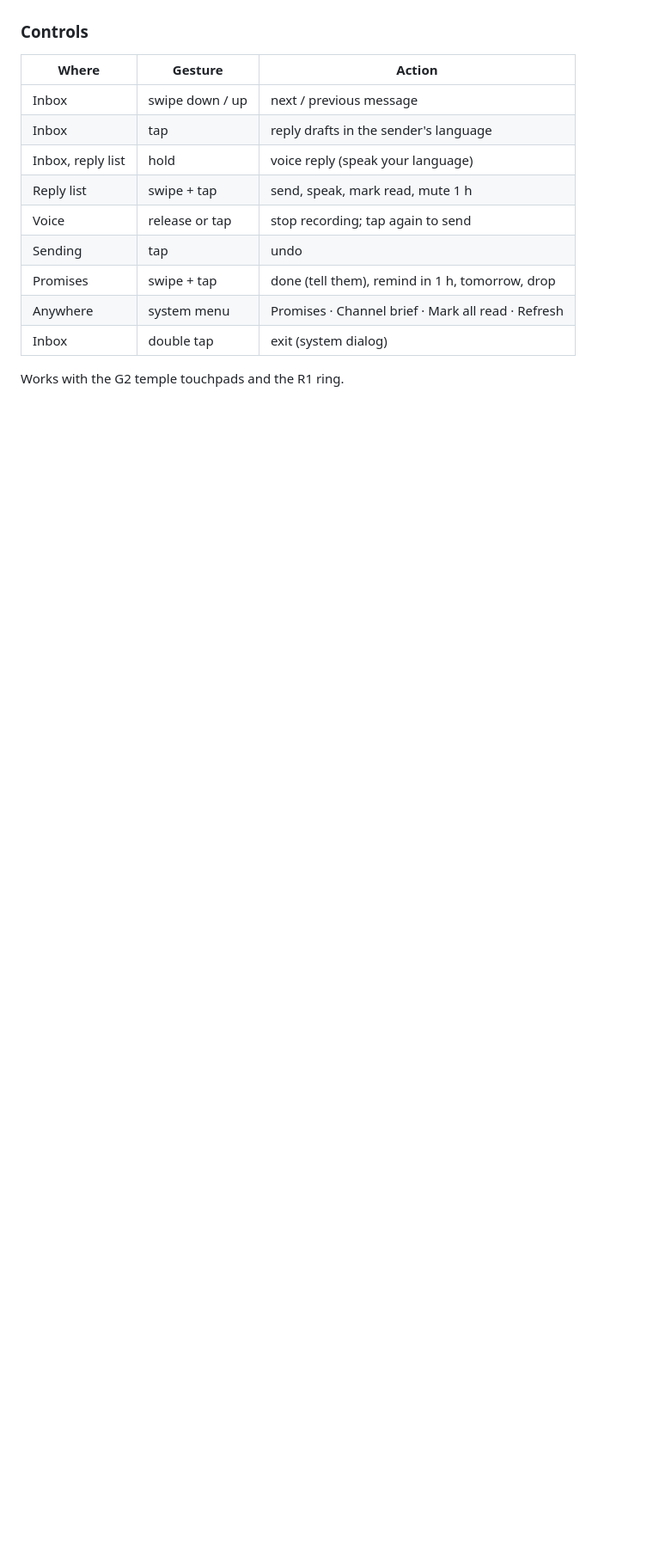
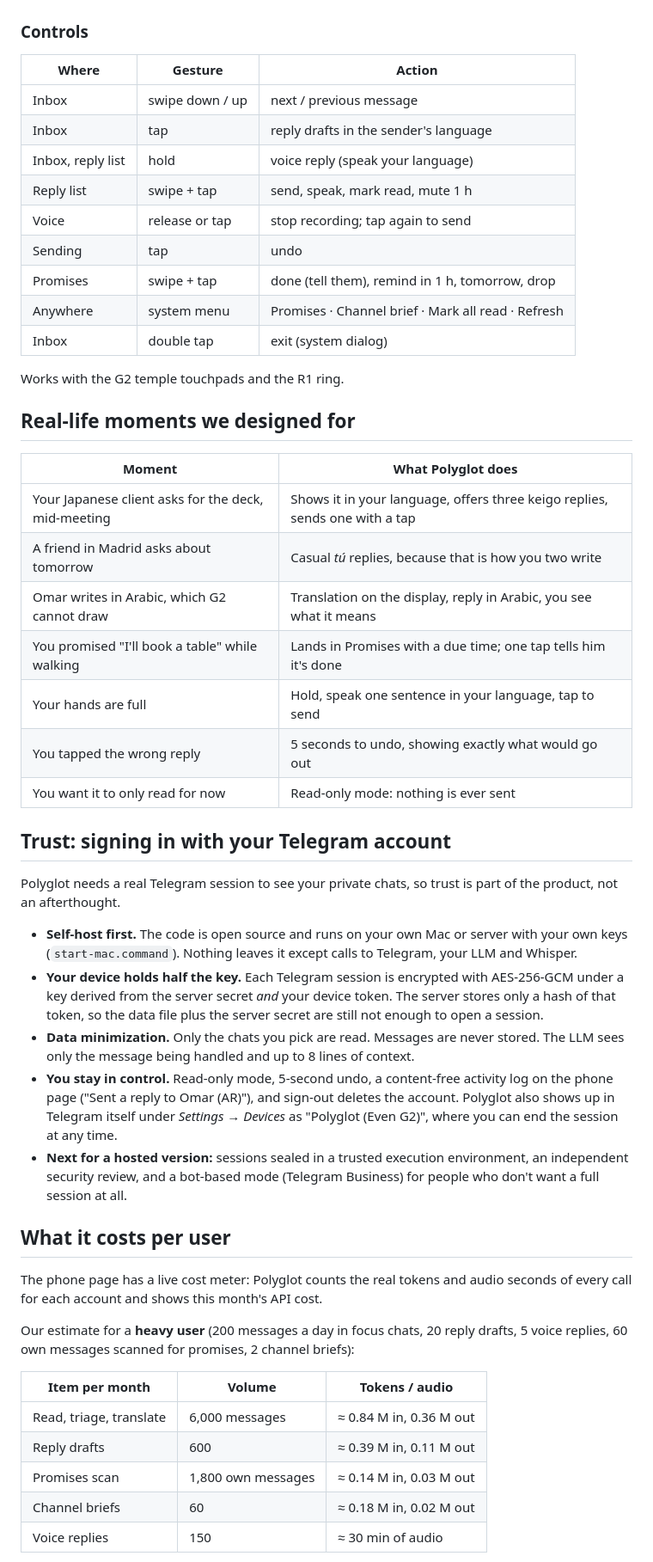
Before and after one commit to ElTanque81/polyglot-g2, a Markdown page: README.md, the part around one of its changes. Shown at 86% size. GitHub-like rendering; blank space fills up the shorter version.

```diff
--- a/README.md
+++ b/README.md
@@ -54,3 +59,40 @@ People who live in multilingual Telegram: founders and remote teams across count
 | Inbox | double tap | exit (system dialog) |
 
 Works with the G2 temple touchpads and the R1 ring.
+
+## Real-life moments we designed for
+
+| Moment | What Polyglot does |
+|---|---|
+| Your Japanese client asks for the deck, mid-meeting | Shows it in your language, offers three keigo replies, sends one with a tap |
+| A friend in Madrid asks about tomorrow | Casual *tú* replies, because that is how you two write |
+| Omar writes in Arabic, which G2 cannot draw | Translation on the display, reply in Arabic, you see what it means |
+| You promised "I'll book a table" while walking | Lands in Promises with a due time; one tap tells him it's done |
+| Your hands are full | Hold, speak one sentence in your language, tap to send |
+| You tapped the wrong reply | 5 seconds to undo, showing exactly what would go out |
+| You want it to only read for now | Read-only mode: nothing is ever sent |
+
+## Trust: signing in with your Telegram account
+
+Polyglot needs a real Telegram session to see your private chats, so trust is part of the product, not an afterthought.
+
+- **Self-host first.** The code is open source and runs on your own Mac or server with your own keys (`start-mac.command`). Nothing leaves it except calls to Telegram, your LLM and Whisper.
+- **Your device holds half the key.** Each Telegram session is encrypted with AES-256-GCM under a key derived from the server secret *and* your device token. The server stores only a hash of that token, so the data file plus the server secret are still not enough to open a session.
+- **Data minimization.** Only the chats you pick are read. Messages are never stored. The LLM sees only the message being handled and up to 8 lines of context.
+- **You stay in control.** Read-only mode, 5-second undo, a content-free activity log on the phone page ("Sent a reply to Omar (AR)"), and sign-out deletes the account. Polyglot also shows up in Telegram itself under *Settings → Devices* as "Polyglot (Even G2)", where you can end the session at any time.
+- **Next for a hosted version:** sessions sealed in a trusted execution environment, an independent security review, and a bot-based mode (Telegram Business) for people who don't want a full session at all.
+
+## What it costs per user
+
+The phone page has a live cost meter: Polyglot counts the real tokens and audio seconds of every call for each account and shows this month's API cost.
+
+Our estimate for a **heavy user** (200 messages a day in focus chats, 20 reply drafts, 5 voice replies, 60 own messages scanned for promises, 2 channel briefs):
+
+| Item per month | Volume | Tokens / audio |
+|---|---|---|
+| Read, triage, translate | 6,000 messages | ≈ 0.84 M in, 0.36 M out |
+| Reply drafts | 600 | ≈ 0.39 M in, 0.11 M out |
+| Promises scan | 1,800 own messages | ≈ 0.14 M in, 0.03 M out |
+| Channel briefs | 60 | ≈ 0.18 M in, 0.02 M out |
+| Voice replies | 150 | ≈ 30 min of audio |
+
```
Also changed, not shown: other parts of README.md (+26 -3 lines), docs/screens/11-japanese.png (added), docs/screens/12-keigo-replies.png (added), 15 other files.
